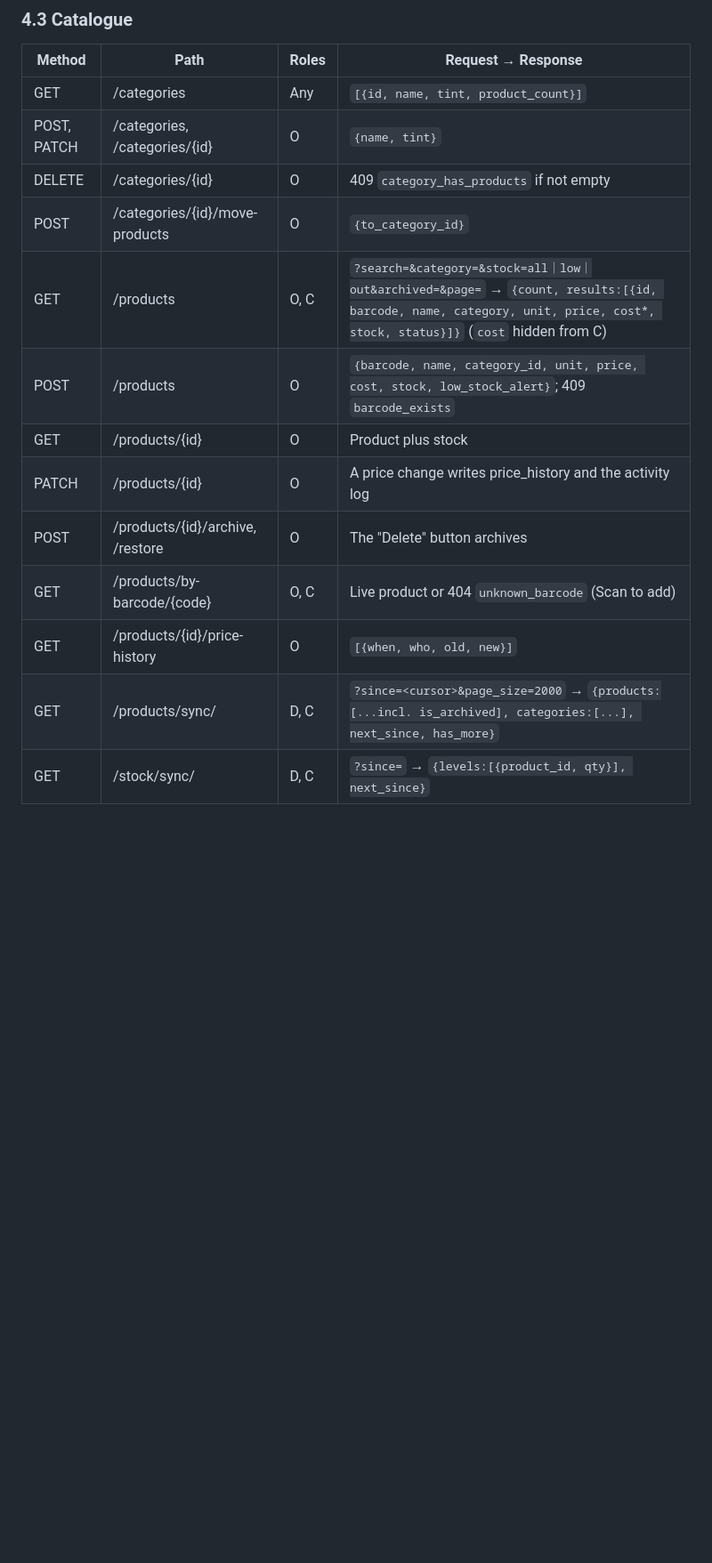
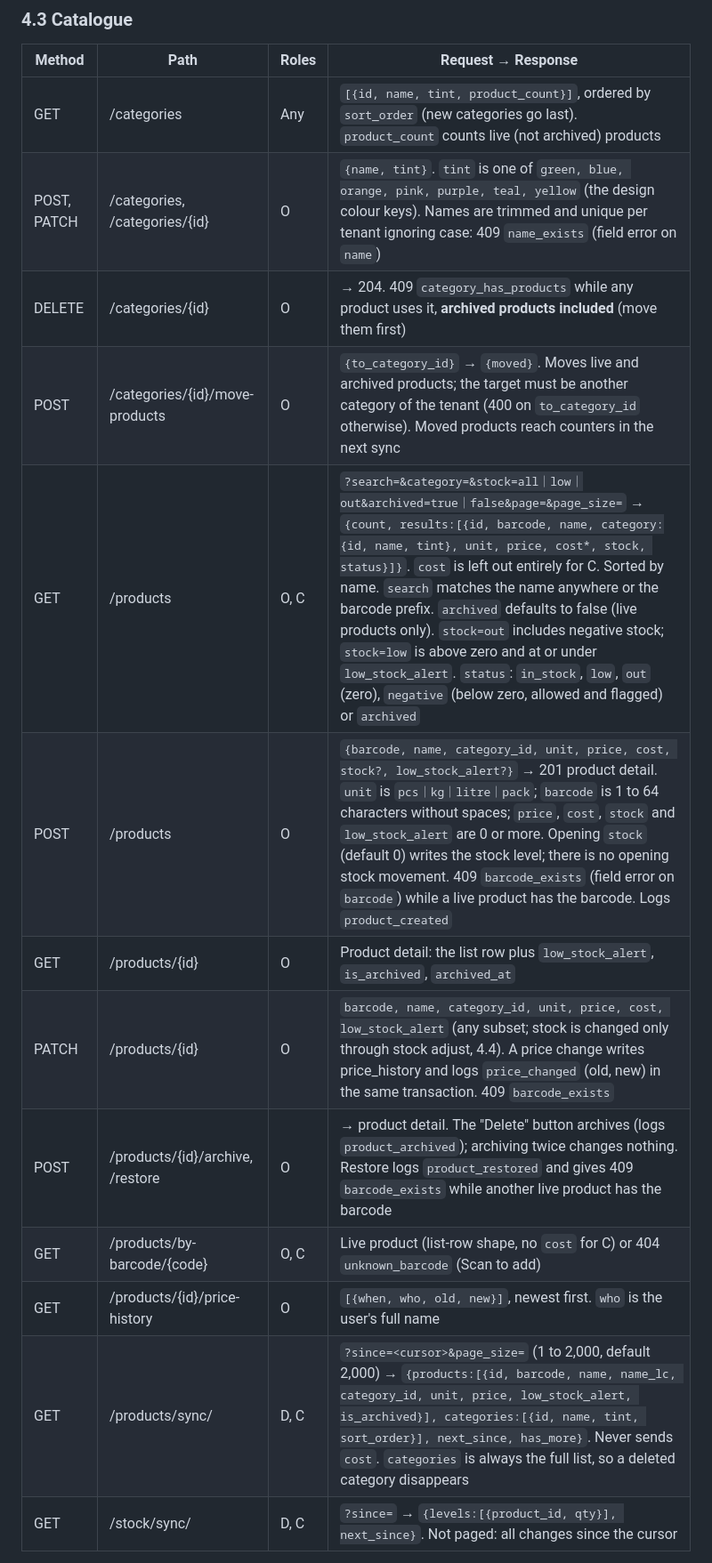
Before and after one commit to mzulkifalzk25/poc-backend, a Markdown page: docs/API_CONTRACT.md, the part around one of its changes. Shown at 89% size. GitHub-like rendering; blank space fills up the shorter version.

Commit message:
docs: record catalogue rules and opaque product sync cursor

```diff
--- a/docs/API_CONTRACT.md
+++ b/docs/API_CONTRACT.md
@@ -205,17 +205,17 @@ Staff error codes (all use the standard error shape):
 ### 4.3 Catalogue
 | Method | Path | Roles | Request → Response |
 |---|---|---|---|
-| GET | /categories | Any | `[{id, name, tint, product_count}]` |
-| POST, PATCH | /categories, /categories/{id} | O | `{name, tint}` |
-| DELETE | /categories/{id} | O | 409 `category_has_products` if not empty |
-| POST | /categories/{id}/move-products | O | `{to_category_id}` |
-| GET | /products | O, C | `?search=&category=&stock=all｜low｜out&archived=&page=` → `{count, results:[{id, barcode, name, category, unit, price, cost*, stock, status}]}` (`cost` hidden from C) |
-| POST | /products | O | `{barcode, name, category_id, unit, price, cost, stock, low_stock_alert}`; 409 `barcode_exists` |
-| GET | /products/{id} | O | Product plus stock |
-| PATCH | /products/{id} | O | A price change writes price_history and the activity log |
-| POST | /products/{id}/archive, /restore | O | The "Delete" button archives |
-| GET | /products/by-barcode/{code} | O, C | Live product or 404 `unknown_barcode` (Scan to add) |
-| GET | /products/{id}/price-history | O | `[{when, who, old, new}]` |
-| GET | /products/sync/ | D, C | `?since=<cursor>&page_size=2000` → `{products:[...incl. is_archived], categories:[...], next_since, has_more}` |
-| GET | /stock/sync/ | D, C | `?since=` → `{levels:[{product_id, qty}], next_since}` |
+| GET | /categories | Any | `[{id, name, tint, product_count}]`, ordered by `sort_order` (new categories go last). `product_count` counts live (not archived) products |
+| POST, PATCH | /categories, /categories/{id} | O | `{name, tint}`. `tint` is one of `green, blue, orange, pink, purple, teal, yellow` (the design colour keys). Names are trimmed and unique per tenant ignoring case: 409 `name_exists` (field error on `name`) |
+| DELETE | /categories/{id} | O | → 204. 409 `category_has_products` while any product uses it, **archived products included** (move them first) |
+| POST | /categories/{id}/move-products | O | `{to_category_id}` → `{moved}`. Moves live and archived products; the target must be another category of the tenant (400 on `to_category_id` otherwise). Moved products reach counters in the next sync |
+| GET | /products | O, C | `?search=&category=&stock=all｜low｜out&archived=true｜false&page=&page_size=` → `{count, results:[{id, barcode, name, category:{id, name, tint}, unit, price, cost*, stock, status}]}`. `cost` is left out entirely for C. Sorted by name. `search` matches the name anywhere or the barcode prefix. `archived` defaults to false (live products only). `stock=out` includes negative stock; `stock=low` is above zero and at or under `low_stock_alert`. `status`: `in_stock`, `low`, `out` (zero), `negative` (below zero, allowed and flagged) or `archived` |
+| POST | /products | O | `{barcode, name, category_id, unit, price, cost, stock?, low_stock_alert?}` → 201 product detail. `unit` is `pcs｜kg｜litre｜pack`; `barcode` is 1 to 64 characters without spaces; `price`, `cost`, `stock` and `low_stock_alert` are 0 or more. Opening `stock` (default 0) writes the stock level; there is no opening stock movement. 409 `barcode_exists` (field error on `barcode`) while a live product has the barcode. Logs `product_created` |
+| GET | /products/{id} | O | Product detail: the list row plus `low_stock_alert`, `is_archived`, `archived_at` |
+| PATCH | /products/{id} | O | `barcode, name, category_id, unit, price, cost, low_stock_alert` (any subset; stock is changed only through stock adjust, 4.4). A price change writes price_history and logs `price_changed` (old, new) in the same transaction. 409 `barcode_exists` |
+| POST | /products/{id}/archive, /restore | O | → product detail. The "Delete" button archives (logs `product_archived`); archiving twice changes nothing. Restore logs `product_restored` and gives 409 `barcode_exists` while another live product has the barcode |
+| GET | /products/by-barcode/{code} | O, C | Live product (list-row shape, no `cost` for C) or 404 `unknown_barcode` (Scan to add) |
+| GET | /products/{id}/price-history | O | `[{when, who, old, new}]`, newest first. `who` is the user's full name |
+| GET | /products/sync/ | D, C | `?since=<cursor>&page_size=` (1 to 2,000, default 2,000) → `{products:[{id, barcode, name, name_lc, category_id, unit, price, low_stock_alert, is_archived}], categories:[{id, name, tint, sort_order}], next_since, has_more}`. Never sends `cost`. `categories` is always the full list, so a deleted category disappears |
+| GET | /stock/sync/ | D, C | `?since=` → `{levels:[{product_id, qty}], next_since}`. Not paged: all changes since the cursor |
 
```
Also changed, not shown: other parts of docs/API_CONTRACT.md (+3 -2 lines).
